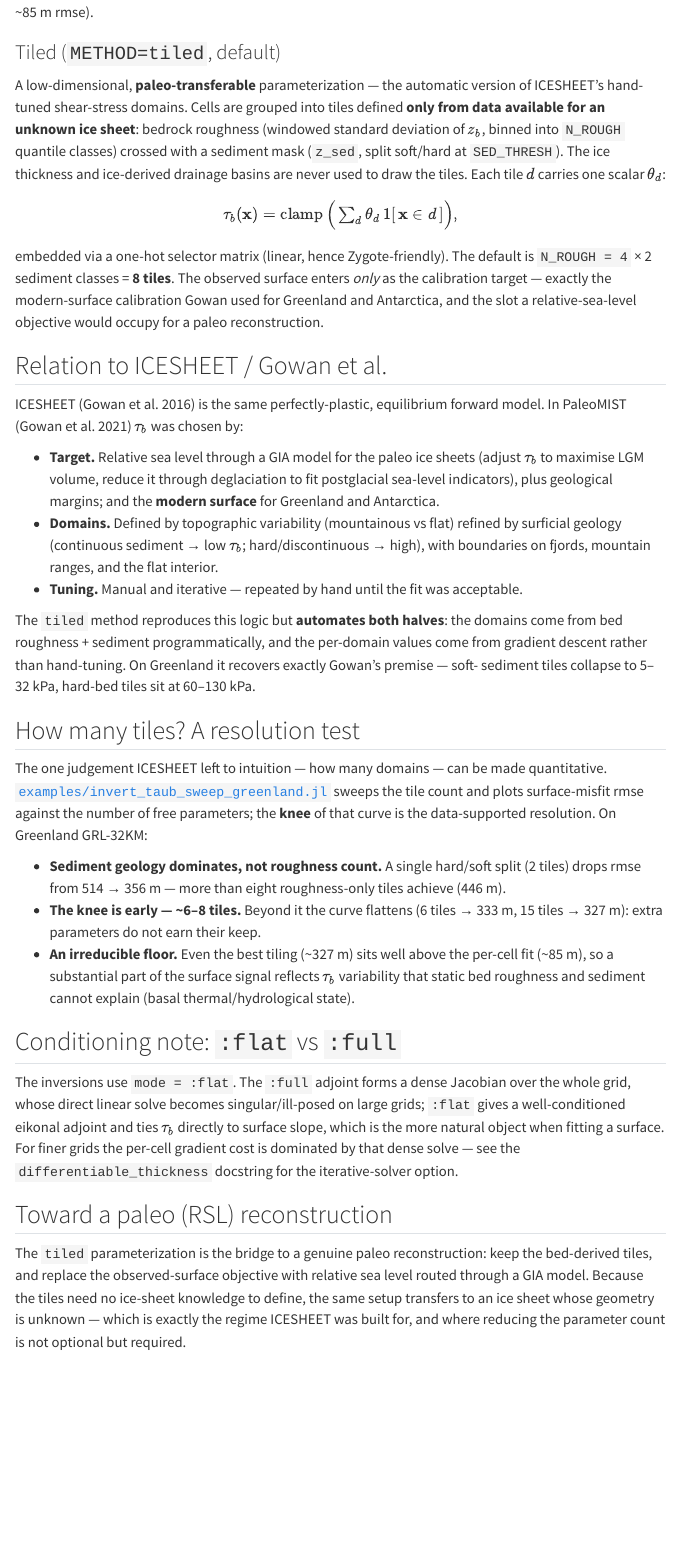
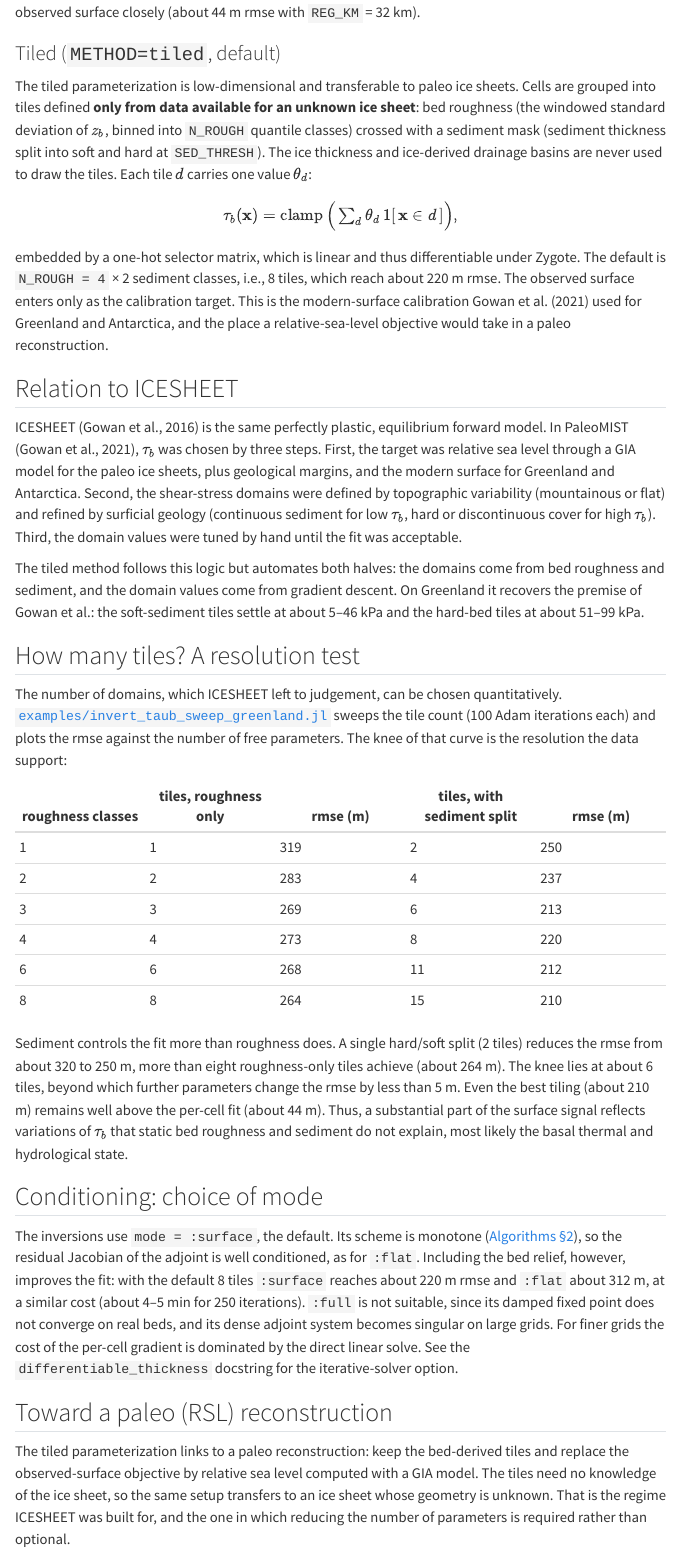
Before and after one commit to fesmc/PlasticIceSheet.jl, a Quarto document (docs/inversion.qmd): the page in a window 1100 px wide, from 1190 px down before the commit and from 1160 px down after it. Rendered offline with R 4.5, knitr and Pandoc in place of Quarto, with nearby package versions; menus at the side of the page are left out; long lines of code are wrapped.

Commit message:
docs: Inversion page with v0.2 results (:surface, :face margin), tile sweep table, conditioning by mode

```diff
--- a/docs/inversion.qmd
+++ b/docs/inversion.qmd
@@ -61 +56,0 @@ varies only on scales $\gtrsim$ `REG_KM` regardless of the data fit. Many effect
-freedom; fits a dense observed surface closely (on Greenland GRL-32KM, ~85 m rmse).
@@ -62,70 +61,77 @@ freedom; fits a dense observed surface closely (on Greenland GRL-32KM, ~85 m rms
+fits a dense observed surface closely (about 44 m rmse with `REG_KM` = 32 km).
 
 ### Tiled (`METHOD=tiled`, default)
 
-A low-dimensional, **paleo-transferable** parameterization — the automatic version of
-ICESHEET's hand-tuned shear-stress domains. Cells are grouped into tiles defined **only from
-data available for an unknown ice sheet**: bedrock roughness (windowed standard deviation of
-$z_b$, binned into `N_ROUGH` quantile classes) crossed with a sediment mask (`z_sed`,
-split soft/hard at `SED_THRESH`). The ice thickness and ice-derived drainage basins are never
-used to draw the tiles. Each tile $d$ carries one scalar $\theta_d$:
+The tiled parameterization is low-dimensional and transferable to paleo ice sheets. Cells are
+grouped into tiles defined **only from data available for an unknown ice sheet**: bed
+roughness (the windowed standard deviation of $z_b$, binned into `N_ROUGH` quantile classes)
+crossed with a sediment mask (sediment thickness split into soft and hard at `SED_THRESH`).
+The ice thickness and ice-derived drainage basins are never used to draw the tiles. Each tile
+$d$ carries one value $\theta_d$:
 
 $$
 \tau_b(\mathbf x) = \operatorname{clamp}\Big(\textstyle\sum_d \theta_d\, \mathbb 1[\,\mathbf x \in d\,]\Big),
 $$
 
-embedded via a one-hot selector matrix (linear, hence Zygote-friendly). The default is
-`N_ROUGH = 4` × 2 sediment classes = **8 tiles**. The observed surface enters *only* as the
-calibration target — exactly the modern-surface calibration Gowan used for Greenland and
-Antarctica, and the slot a relative-sea-level objective would occupy for a paleo
-reconstruction.
+embedded by a one-hot selector matrix, which is linear and thus differentiable under Zygote.
+The default is `N_ROUGH = 4` × 2 sediment classes, i.e., 8 tiles, which reach about 220 m rmse.
+The observed surface enters only as the calibration target. This is the modern-surface
+calibration Gowan et al. (2021) used for Greenland and Antarctica, and the place a
+relative-sea-level objective would take in a paleo reconstruction.
 
-## Relation to ICESHEET / Gowan et al.
+## Relation to ICESHEET
 
-ICESHEET (Gowan et al. 2016) is the same perfectly-plastic, equilibrium forward model. In
-PaleoMIST (Gowan et al. 2021) $\tau_b$ was chosen by:
+ICESHEET (Gowan et al., 2016) is the same perfectly plastic, equilibrium forward model. In
+PaleoMIST (Gowan et al., 2021), $\tau_b$ was chosen by three steps. First, the target was
+relative sea level through a GIA model for the paleo ice sheets, plus geological margins, and
+the modern surface for Greenland and Antarctica. Second, the shear-stress domains were defined
+by topographic variability (mountainous or flat) and refined by surficial geology (continuous
+sediment for low $\tau_b$, hard or discontinuous cover for high $\tau_b$). Third, the domain
+values were tuned by hand until the fit was acceptable.
 
-- **Target.** Relative sea level through a GIA model for the paleo ice sheets (adjust
-  $\tau_b$ to maximise LGM volume, reduce it through deglaciation to fit postglacial
-  sea-level indicators), plus geological margins; and the **modern surface** for Greenland and
-  Antarctica.
-- **Domains.** Defined by topographic variability (mountainous vs flat) refined by surficial
-  geology (continuous sediment → low $\tau_b$; hard/discontinuous → high), with boundaries on
-  fjords, mountain ranges, and the flat interior.
-- **Tuning.** Manual and iterative — repeated by hand until the fit was acceptable.
-
-The `tiled` method reproduces this logic but **automates both halves**: the domains come from
-bed roughness + sediment programmatically, and the per-domain values come from gradient
-descent rather than hand-tuning. On Greenland it recovers exactly Gowan's premise — soft-
-sediment tiles collapse to 5–32 kPa, hard-bed tiles sit at 60–130 kPa.
+The tiled method follows this logic but automates both halves: the domains come from bed
+roughness and sediment, and the domain values come from gradient descent. On Greenland it
+recovers the premise of Gowan et al.: the soft-sediment tiles settle at about 5–46 kPa and
+the hard-bed tiles at about 51–99 kPa.
 
 ## How many tiles? A resolution test
 
-The one judgement ICESHEET left to intuition — how many domains — can be made quantitative.
+The number of domains, which ICESHEET left to judgement, can be chosen quantitatively.
 [`examples/invert_taub_sweep_greenland.jl`](https://github.com/fesmc/PlasticIceSheet.jl/blob/main/examples/invert_taub_sweep_greenland.jl)
-sweeps the tile count and plots surface-misfit rmse against the number of free parameters; the
-**knee** of that curve is the data-supported resolution. On Greenland GRL-32KM:
+sweeps the tile count (100 Adam iterations each) and plots the rmse against the number of free
+parameters. The knee of that curve is the resolution the data support:
 
-- **Sediment geology dominates, not roughness count.** A single hard/soft split (2 tiles)
-  drops rmse from 514 → 356 m — more than eight roughness-only tiles achieve (446 m).
-- **The knee is early — ~6–8 tiles.** Beyond it the curve flattens (6 tiles → 333 m, 15
-  tiles → 327 m): extra parameters do not earn their keep.
-- **An irreducible floor.** Even the best tiling (~327 m) sits well above the per-cell fit
-  (~85 m), so a substantial part of the surface signal reflects $\tau_b$ variability that
-  static bed roughness and sediment cannot explain (basal thermal/hydrological state).
+| roughness classes | tiles, roughness only | rmse (m) | tiles, with sediment split | rmse (m) |
+|---|---|---|---|---|
+| 1 | 1 | 319 | 2 | 250 |
+| 2 | 2 | 283 | 4 | 237 |
+| 3 | 3 | 269 | 6 | 213 |
+| 4 | 4 | 273 | 8 | 220 |
+| 6 | 6 | 268 | 11 | 212 |
+| 8 | 8 | 264 | 15 | 210 |
 
-## Conditioning note: `:flat` vs `:full`
+Sediment controls the fit more than roughness does. A single hard/soft split (2 tiles) reduces
+the rmse from about 320 to 250 m, more than eight roughness-only tiles achieve (about 264 m).
+The knee lies at about 6 tiles, beyond which further parameters change the rmse by less than
+5 m. Even the best tiling (about 210 m) remains well above the per-cell fit (about 44 m).
+Thus, a substantial part of the surface signal reflects variations of $\tau_b$ that static bed
+roughness and sediment do not explain, most likely the basal thermal and hydrological state.
 
-The inversions use `mode = :flat`. The `:full` adjoint forms a dense Jacobian over the whole
-grid, whose direct linear solve becomes singular/ill-posed on large grids; `:flat` gives a
-well-conditioned eikonal adjoint and ties $\tau_b$ directly to surface slope, which is the
-more natural object when fitting a surface. For finer grids the per-cell gradient cost is
-dominated by that dense solve — see the `differentiable_thickness` docstring for the
-iterative-solver option.
+## Conditioning: choice of mode
+
+The inversions use `mode = :surface`, the default. Its scheme is monotone
+([Algorithms §2](algorithms.qmd#sec-surface)), so the residual Jacobian of the adjoint is well conditioned, as for `:flat`.
+Including the bed relief, however, improves the fit: with the default 8 tiles `:surface`
+reaches about 220 m rmse and `:flat` about 312 m, at a similar cost (about 4–5 min for 250
+iterations). `:full` is not suitable, since its damped fixed point does not converge on real
+beds, and its dense adjoint system becomes singular on large grids. For finer grids the cost
+of the per-cell gradient is dominated by the direct linear solve. See the
+`differentiable_thickness` docstring for the iterative-solver option.
 
 ## Toward a paleo (RSL) reconstruction
 
-The `tiled` parameterization is the bridge to a genuine paleo reconstruction: keep the
-bed-derived tiles, and replace the observed-surface objective with relative sea level routed
-through a GIA model. Because the tiles need no ice-sheet knowledge to define, the same setup
-transfers to an ice sheet whose geometry is unknown — which is exactly the regime ICESHEET
-was built for, and where reducing the parameter count is not optional but required.
+The tiled parameterization links to a paleo reconstruction: keep the bed-derived tiles and
+replace the observed-surface objective by relative sea level computed with a GIA model. The
+tiles need no knowledge of the ice sheet, so the same setup transfers to an ice sheet whose
+geometry is unknown. That is the regime ICESHEET was built for, and the one in which reducing
+the number of parameters is required rather than optional.
```
Also changed, not shown: docs/inversion.qmd (56 more changed lines).
